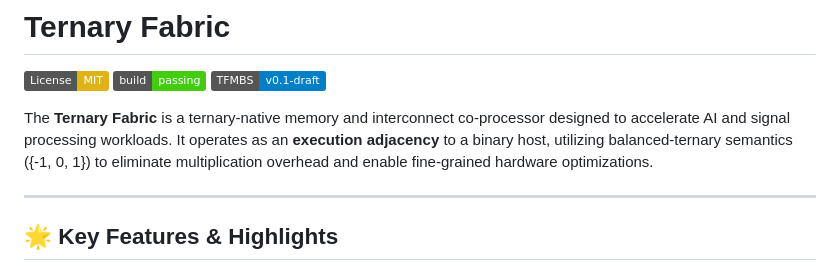
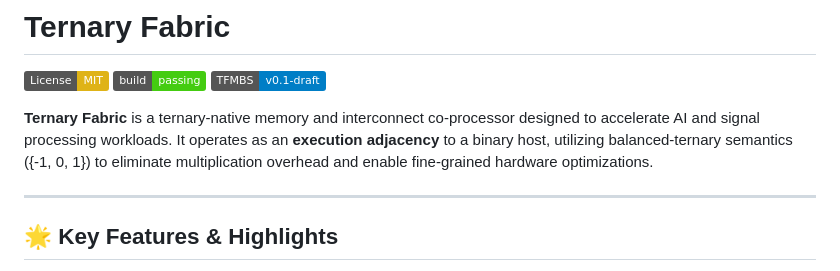
Before and after one commit to t81dev/ternary-fabric, a Markdown page: README.md, the part around the change. Rendered like a GitHub page; badges without logos.

```diff
--- a/README.md
+++ b/README.md
@@ -4,7 +4,7 @@
 [![Build Status](https://img.shields.io/badge/build-passing-brightgreen.svg)]()
 [![TFMBS Version](https://img.shields.io/badge/TFMBS-v0.1--draft-blue.svg)](include/tfmbs.h)
 
-The **Ternary Fabric** is a ternary-native memory and interconnect co-processor designed to accelerate AI and signal processing workloads. It operates as an **execution adjacency** to a binary host, utilizing balanced-ternary semantics ({-1, 0, 1}) to eliminate multiplication overhead and enable fine-grained hardware optimizations.
+**Ternary Fabric** is a ternary-native memory and interconnect co-processor designed to accelerate AI and signal processing workloads. It operates as an **execution adjacency** to a binary host, utilizing balanced-ternary semantics ({-1, 0, 1}) to eliminate multiplication overhead and enable fine-grained hardware optimizations.
 
 ---
 
```
